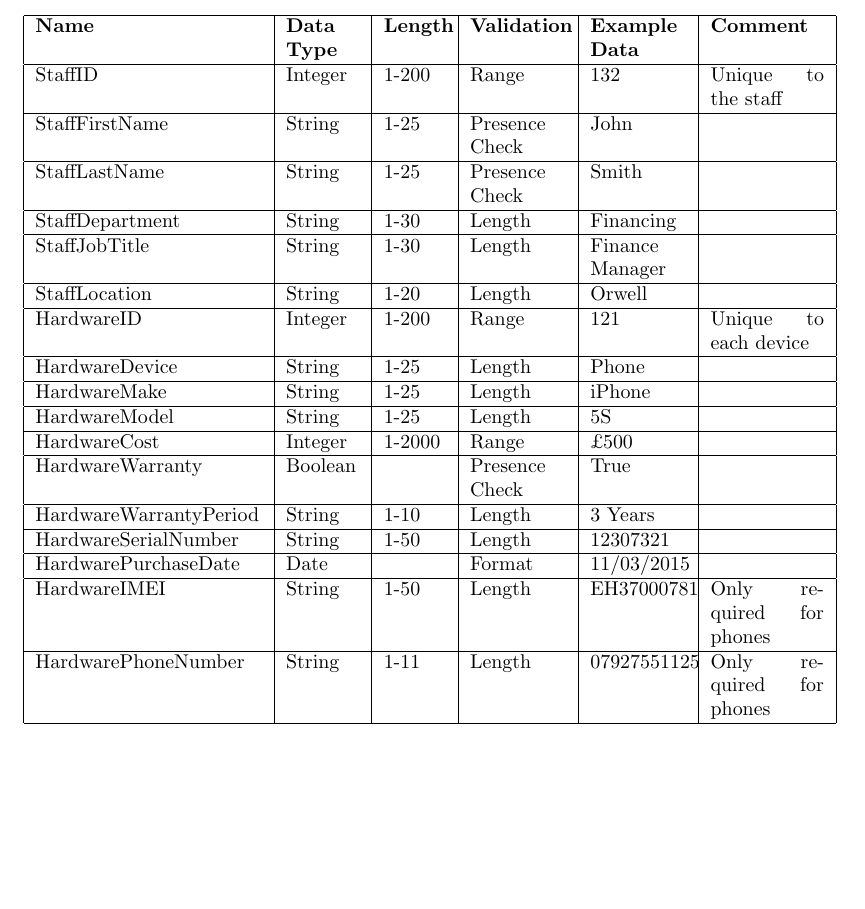
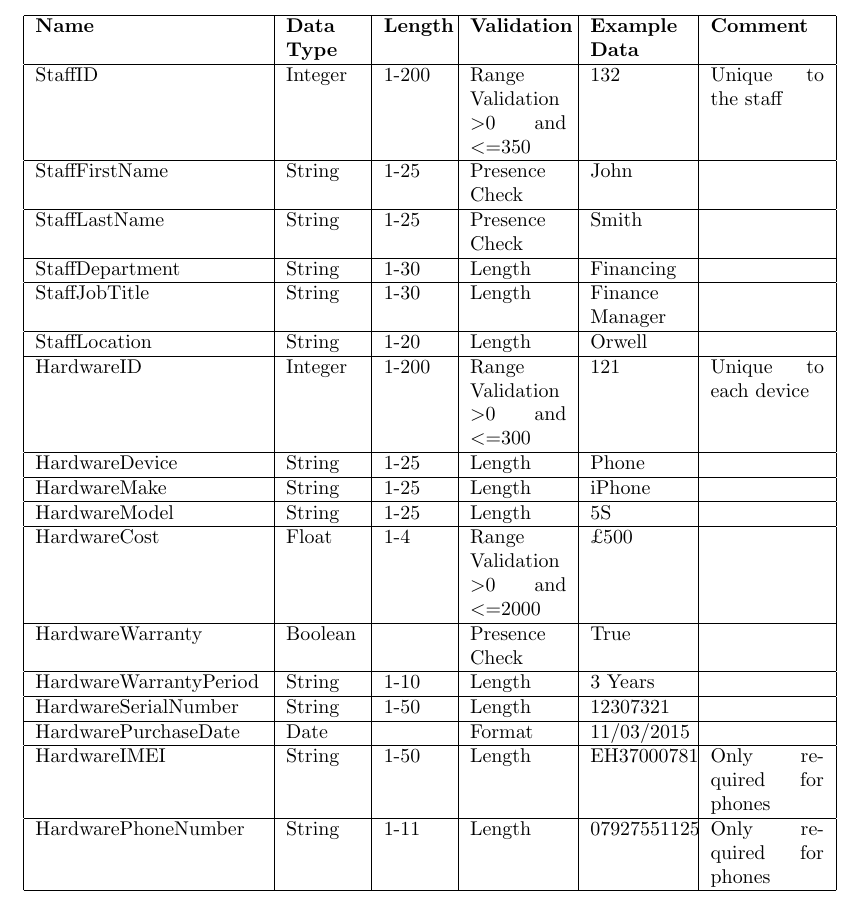
Before and after one commit to JoshDingri/ComputingCoursework, a LaTeX document (Coursework/coursework.tex, which reads Coursework/Analysis/analysis.tex): part of page 31 of 59, cut so that both start at the same text, the shorter picture padded with empty space. Compiled offline with pdfLaTeX.

Commit message:
Updated as much as possible without changing Entities

```diff
--- a/Coursework/Analysis/analysis.tex
+++ b/Coursework/Analysis/analysis.tex
@@ -319,17 +319,17 @@ IT Staff Member & IMEI Number (if phone)           &EH37000781        & Database
 \begin{tabular}{|p{4cm}|p{1.3cm}|p{1.1cm}|p{1.7cm}|p{1.7cm}|p{2cm}|}
 \hline
 \textbf{Name} & \textbf{Data Type}& \textbf{Length} & \textbf{Validation} & \textbf{Example Data} & \textbf{Comment}      \\ \hline
-StaffID                             & Integer                                 & 1-200                                & Range                                    & 132                   & Unique to the staff   \\ \hline
+StaffID                             & Integer                                 & 1-200                     & Range Validation \textgreater0 and \textless=350                                 & 132                   & Unique to the staff   \\ \hline
 StaffFirstName                      & String                                  & 1-25                                 & Presence Check                           & John                  &                       \\ \hline
 StaffLastName                       & String                                  & 1-25                                 & Presence Check                           & Smith                 &                       \\ \hline
 StaffDepartment                     & String                                  & 1-30                                 & Length                                   & Financing             &                       \\ \hline
 StaffJobTitle			& String				& 1-30			& Length			& Finance Manager		&		\\ \hline
 StaffLocation                       & String                                  & 1-20                                 & Length                                   & Orwell                &                       \\ \hline
-HardwareID                          & Integer                                 & 1-200                                & Range                                    & 121                   & Unique to each device \\ \hline
+HardwareID                          & Integer                                 & 1-200                                & Range Validation \textgreater0 and  \textless=300                      & 121                   & Unique to each device \\ \hline
 HardwareDevice                      & String                                  & 1-25                                 & Length                                   & Phone                 &                       \\ \hline
 HardwareMake                        & String                                  & 1-25                                 & Length                                   & iPhone                &                       \\ \hline
 HardwareModel                       & String                                  & 1-25                                 & Length                                   & 5S                    &                       \\ \hline
-HardwareCost                       & Integer                                 & 1-2000                               & Range                                    & £500                  &                       \\ \hline
+HardwareCost                       & Float                                 & 1-4                              & Range Validation \textgreater0 and \textless=2000                                    & £500                  &                       \\ \hline
 HardwareWarranty                    & Boolean                                 &                                      & Presence Check                           & True                  &                       \\ \hline
 HardwareWarrantyPeriod              & String                                  & 1-10                                 & Length                                   & 3 Years               &                       \\ \hline
 HardwareSerialNumber                & String                                  & 1-50                                 & Length                                   & 12307321              &                       \\ \hline
```
